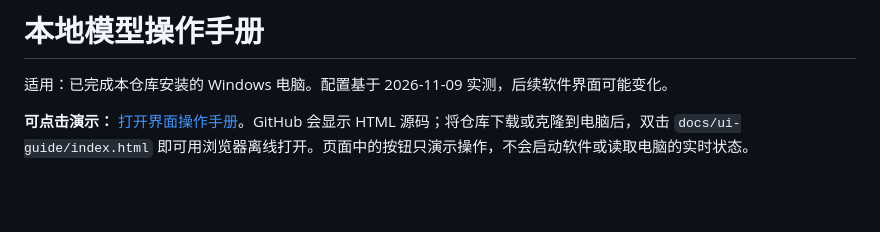
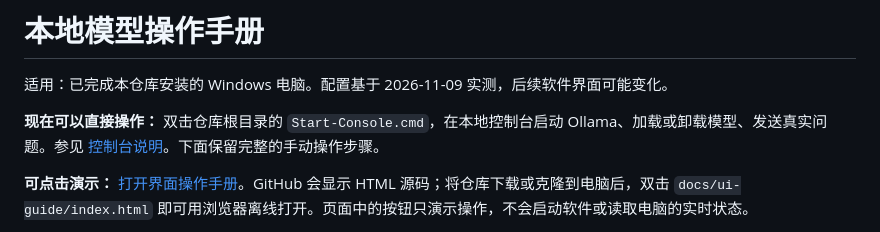
Before and after one commit to HuWillis/model-atlas, a Markdown page: docs/operation-manual.md, the part around the change. Rendered like a GitHub page; blank space fills up the shorter version.

```diff
--- a/docs/operation-manual.md
+++ b/docs/operation-manual.md
@@ -1,6 +1,8 @@
 # 本地模型操作手册
 
 适用：已完成本仓库安装的 Windows 电脑。配置基于 2026-11-09 实测，后续软件界面可能变化。
+
+**现在可以直接操作：** 双击仓库根目录的 `Start-Console.cmd`，在本地控制台启动 Ollama、加载或卸载模型、发送真实问题。参见 [控制台说明](console.md)。下面保留完整的手动操作步骤。
 
 **可点击演示：** [打开界面操作手册](ui-guide/index.html)。GitHub 会显示 HTML 源码；将仓库下载或克隆到电脑后，双击 `docs/ui-guide/index.html` 即可用浏览器离线打开。页面中的按钮只演示操作，不会启动软件或读取电脑的实时状态。
 
```
Also changed, not shown: README.md (+13 -1 lines), docs/console-validation-2026-11-09.md (added, +59 -0 lines), docs/console.md (added, +92 -0 lines), docs/console-preview.png (added), 8 other files.
